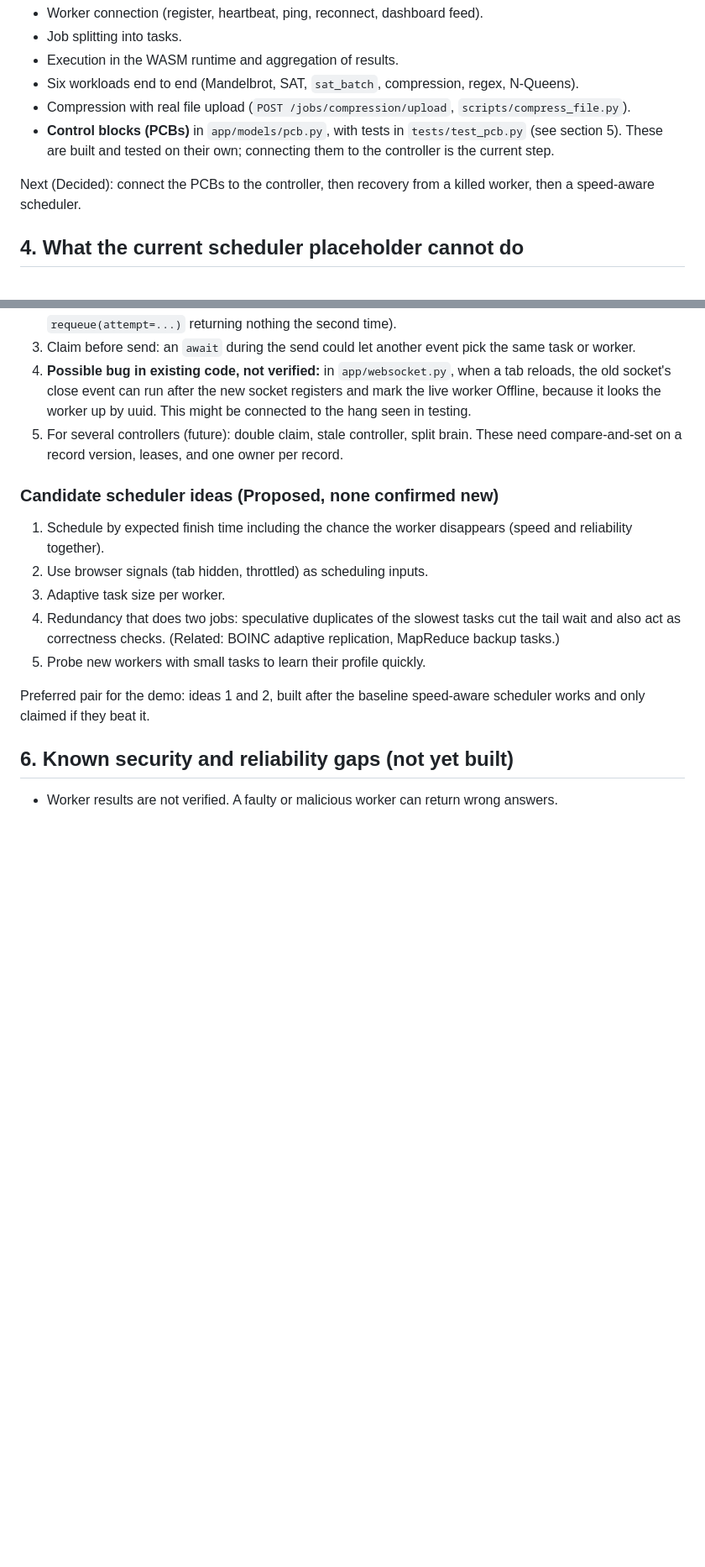
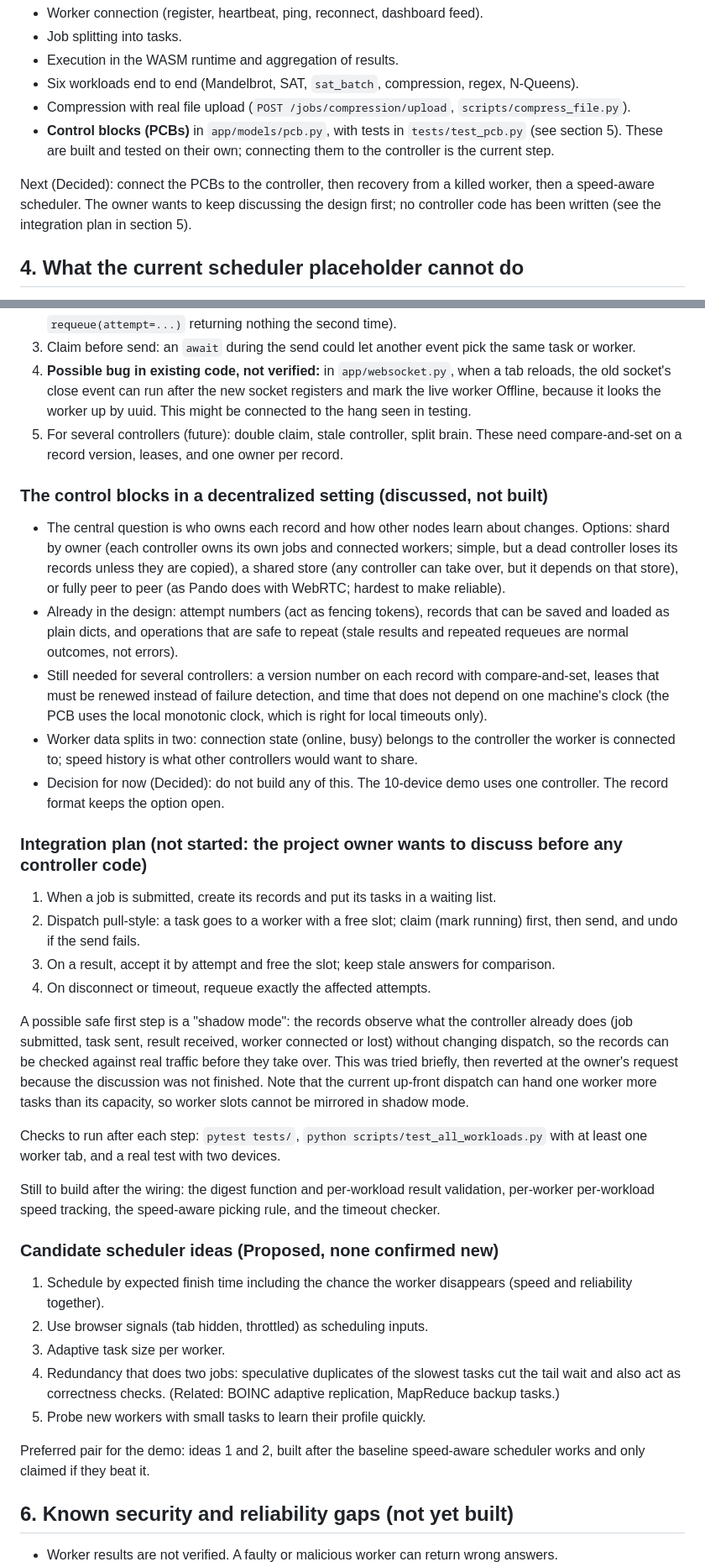
Before and after one commit to Red-194/browser-computing-grid, a Markdown page: docs/project_context.md, 2 parts joined by grey strips. Shown at 84% size. Rendered like a GitHub page; blank space fills up the shorter version.

```diff
--- a/docs/project_context.md
+++ b/docs/project_context.md
@@ -33,7 +33,7 @@ Sprint-based. Done:
 - Compression with real file upload (`POST /jobs/compression/upload`, `scripts/compress_file.py`).
 - **Control blocks (PCBs)** in `app/models/pcb.py`, with tests in `tests/test_pcb.py` (see section 5). These are built and tested on their own; connecting them to the controller is the current step.
 
-Next (Decided): connect the PCBs to the controller, then recovery from a killed worker, then a speed-aware scheduler.
+Next (Decided): connect the PCBs to the controller, then recovery from a killed worker, then a speed-aware scheduler. The owner wants to keep discussing the design first; no controller code has been written (see the integration plan in section 5).
 
 ## 4. What the current scheduler placeholder cannot do
 
@@ -84,6 +113,27 @@ Next (Decided): connect the PCBs to the controller, then recovery from a killed
 3. Claim before send: an `await` during the send could let another event pick the same task or worker.
 4. **Possible bug in existing code, not verified:** in `app/websocket.py`, when a tab reloads, the old socket's close event can run after the new socket registers and mark the live worker Offline, because it looks the worker up by uuid. This might be connected to the hang seen in testing.
 5. For several controllers (future): double claim, stale controller, split brain. These need compare-and-set on a record version, leases, and one owner per record.
+
+### The control blocks in a decentralized setting (discussed, not built)
+
+- The central question is who owns each record and how other nodes learn about changes. Options: shard by owner (each controller owns its own jobs and connected workers; simple, but a dead controller loses its records unless they are copied), a shared store (any controller can take over, but it depends on that store), or fully peer to peer (as Pando does with WebRTC; hardest to make reliable).
+- Already in the design: attempt numbers (act as fencing tokens), records that can be saved and loaded as plain dicts, and operations that are safe to repeat (stale results and repeated requeues are normal outcomes, not errors).
+- Still needed for several controllers: a version number on each record with compare-and-set, leases that must be renewed instead of failure detection, and time that does not depend on one machine's clock (the PCB uses the local monotonic clock, which is right for local timeouts only).
+- Worker data splits in two: connection state (online, busy) belongs to the controller the worker is connected to; speed history is what other controllers would want to share.
+- Decision for now (Decided): do not build any of this. The 10-device demo uses one controller. The record format keeps the option open.
+
+### Integration plan (not started: the project owner wants to discuss before any controller code)
+
+1. When a job is submitted, create its records and put its tasks in a waiting list.
+2. Dispatch pull-style: a task goes to a worker with a free slot; claim (mark running) first, then send, and undo if the send fails.
+3. On a result, accept it by attempt and free the slot; keep stale answers for comparison.
+4. On disconnect or timeout, requeue exactly the affected attempts.
+
+A possible safe first step is a "shadow mode": the records observe what the controller already does (job submitted, task sent, result received, worker connected or lost) without changing dispatch, so the records can be checked against real traffic before they take over. This was tried briefly, then reverted at the owner's request because the discussion was not finished. Note that the current up-front dispatch can hand one worker more tasks than its capacity, so worker slots cannot be mirrored in shadow mode.
+
+Checks to run after each step: `pytest tests/`, `python scripts/test_all_workloads.py` with at least one worker tab, and a real test with two devices.
+
+Still to build after the wiring: the digest function and per-workload result validation, per-worker per-workload speed tracking, the speed-aware picking rule, and the timeout checker.
 
 ### Candidate scheduler ideas (Proposed, none confirmed new)
 
```
Also changed, not shown: other parts of docs/project_context.md (+29 -0 lines).
